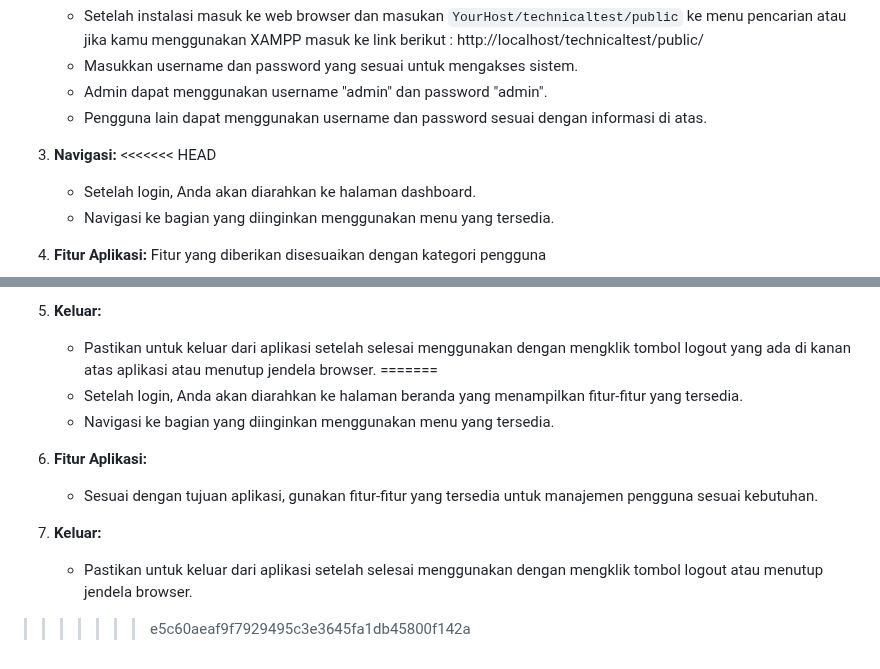
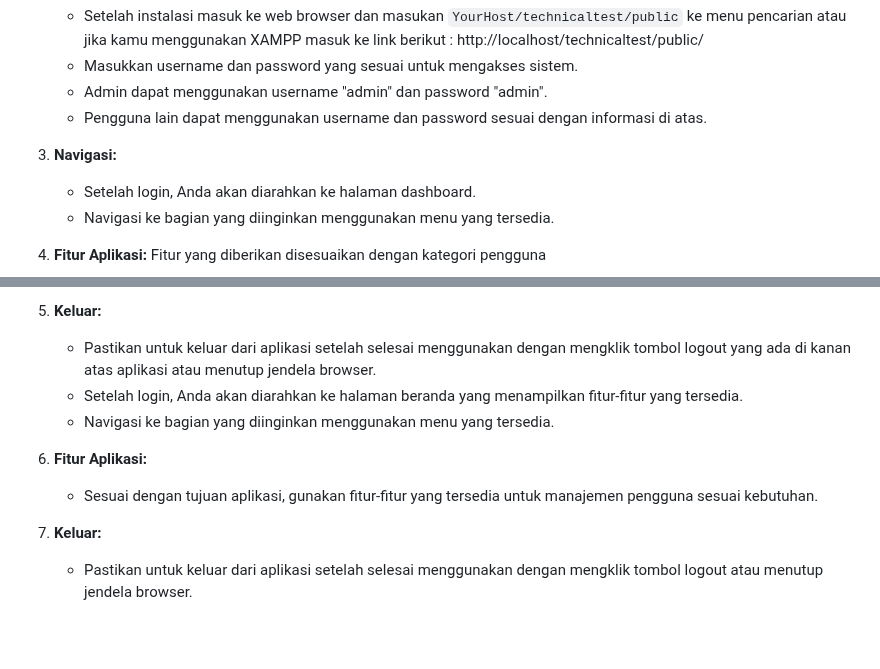
Before and after one commit to AanAhmad/technicaltest, a Markdown page: README.md, 2 parts joined by grey strips. Drawn GitHub-style; blank space fills up the shorter version.

```diff
--- a/README.md
+++ b/README.md
@@ -58,7 +58,6 @@ Terdapat dua kategori pengguna yang telah ditetapkan secara default:
    - Pengguna lain dapat menggunakan username dan password sesuai dengan informasi di atas.
 
 4. **Navigasi:**
-<<<<<<< HEAD
    - Setelah login, Anda akan diarahkan ke halaman dashboard.
    - Navigasi ke bagian yang diinginkan menggunakan menu yang tersedia.
 
@@ -78,7 +77,6 @@ Terdapat dua kategori pengguna yang telah ditetapkan secara default:
 
 7. **Keluar:**
    - Pastikan untuk keluar dari aplikasi setelah selesai menggunakan dengan mengklik tombol logout yang ada di kanan atas aplikasi atau menutup jendela browser.
-=======
    - Setelah login, Anda akan diarahkan ke halaman beranda yang menampilkan fitur-fitur yang tersedia.
    - Navigasi ke bagian yang diinginkan menggunakan menu yang tersedia.
 
@@ -87,4 +85,3 @@ Terdapat dua kategori pengguna yang telah ditetapkan secara default:
 
 6. **Keluar:**
    - Pastikan untuk keluar dari aplikasi setelah selesai menggunakan dengan mengklik tombol logout atau menutup jendela browser.
->>>>>>> e5c60aeaf9f7929495c3e3645fa1db45800f142a
```
